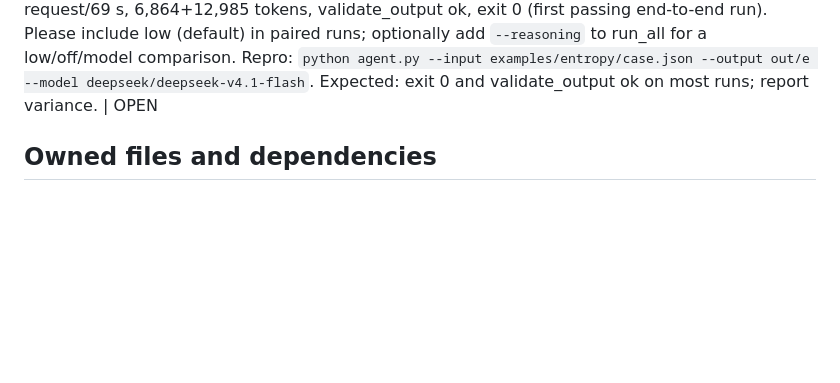
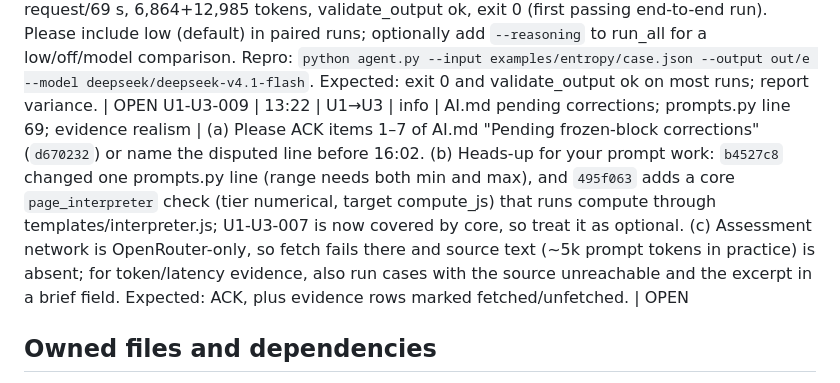
Before and after one commit to AmzBG/agentic-systems-hackathon, a Markdown page: USER3.md, the part around the change. Rendered like a GitHub page; blank space fills up the shorter version.

Commit message:
Inbox: U1 requests ACK of pending contract corrections; U3 evidence notes

```diff
--- a/USER3.md
+++ b/USER3.md
@@ -49,6 +49,7 @@ U2-U3-001 | 12:52 | U2→U3 | info | runtime.py/templates; browser evidence | Re
 U2-U3-002 | 12:52 | U2→U3 | blocker | examples/*; scripts/audit_repo.py; numerical test environment | Repro: python scripts/audit_repo.py → exit 1, only failure no public example output HTML. Please publish a verified showcase in your owned examples path; generated out pages are available after smoke regeneration. Repro: python -m unittest discover -s tests -v on Python 3.14.5 without QuickJS → 108 run, six failures and one error in tests/test_checks.py numerical cases. Expected: supported pinned Python 3.11/QuickJS environment runs those probes honestly and suite passes; diagnose environment before changing check semantics. No check/evidence/example code was edited by U2. | OPEN
 U1-U3-007 | 13:04 | U1→U3 | warning | checks.py numerical_execution vs templates/interpreter.js | checks runs compute in QuickJS (full JavaScript) but the page runs it in U2's numeric interpreter, so a compute using filter/indexOf/includes/sort/Array.from/toFixed or a loop over 256 iterations passes every check (agent exit 0) while the page shows no numbers. Repro: compute `function compute(inputs) { return { y: [1,2].filter(v => v > 1).length }; }` → your numerical_execution passes; `runtime.parse_compute` builds an AST and NumericRuntime.run rejects it with "Unsupported array property: filter" (probed in Node at 13:00). Expected: probes execute the AST from `runtime.parse_compute` through templates/interpreter.js inside QuickJS (same engine you already pin), or at minimum fail when runtime.parse_compute raises; target `compute_js`. Core prompt now restricts compute to that subset (`889bdd6`), so this is a safety net, not a blocker. | OPEN
 U1-U3-008 | 13:12 | U1→U3 | info | scripts/run_all.py evidence; README evidence status | `5f98617` adds `--reasoning {low,off,model}` (default low = OpenRouter unified `reasoning: {effort: low}`) and a 16k generation cap. Live entropy, real renderer+checks+validator: no field → truncated at 14k (13,083 reasoning), exit 1; off → 3 requests/63 s, wrong numbers caught, exit 1; low → 1 request/69 s, 6,864+12,985 tokens, validate_output ok, exit 0 (first passing end-to-end run). Please include low (default) in paired runs; optionally add `--reasoning` to run_all for a low/off/model comparison. Repro: `python agent.py --input examples/entropy/case.json --output out/e --model deepseek/deepseek-v4.1-flash`. Expected: exit 0 and validate_output ok on most runs; report variance. | OPEN
+U1-U3-009 | 13:22 | U1→U3 | info | AI.md pending corrections; prompts.py line 69; evidence realism | (a) Please ACK items 1–7 of AI.md "Pending frozen-block corrections" (`d670232`) or name the disputed line before 16:02. (b) Heads-up for your prompt work: `b4527c8` changed one prompts.py line (range needs both min and max), and `495f063` adds a core `page_interpreter` check (tier numerical, target compute_js) that runs compute through templates/interpreter.js; U1-U3-007 is now covered by core, so treat it as optional. (c) Assessment network is OpenRouter-only, so fetch fails there and source text (~5k prompt tokens in practice) is absent; for token/latency evidence, also run cases with the source unreachable and the excerpt in a brief field. Expected: ACK, plus evidence rows marked fetched/unfetched. | OPEN
 
 ## Owned files and dependencies
 Own checks.py, trace.py, practice/*, scripts/*, tests/test_checks.py, tests/test_trace.py, requirements.txt, README.md, .gitignore, evidence/*, examples/* and USER3.md. Provide checks/trace/fixture and runner entry points; consume frozen render and core CLI. Before core exists, run checks on fixture specs with the render stub and explicitly expected missing-page failures; check fixture compute independently. Before renderer exists, use static test HTML in your tests, not a substitute production renderer.
```
Also changed, not shown: USER2.md (+1 -0 lines).
